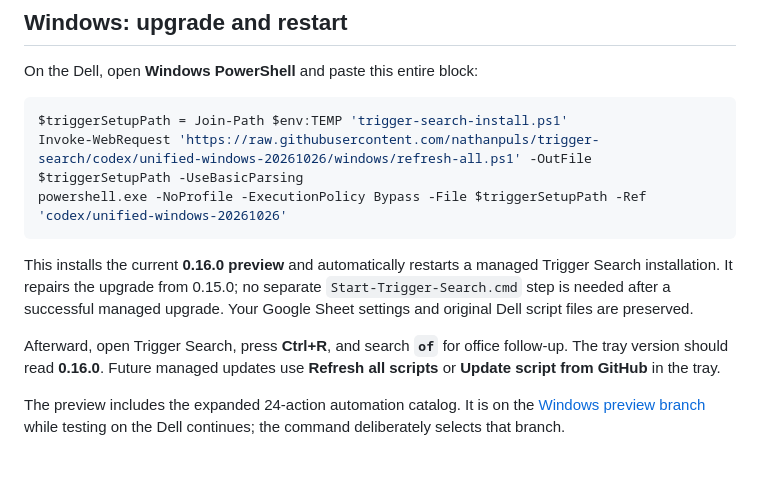
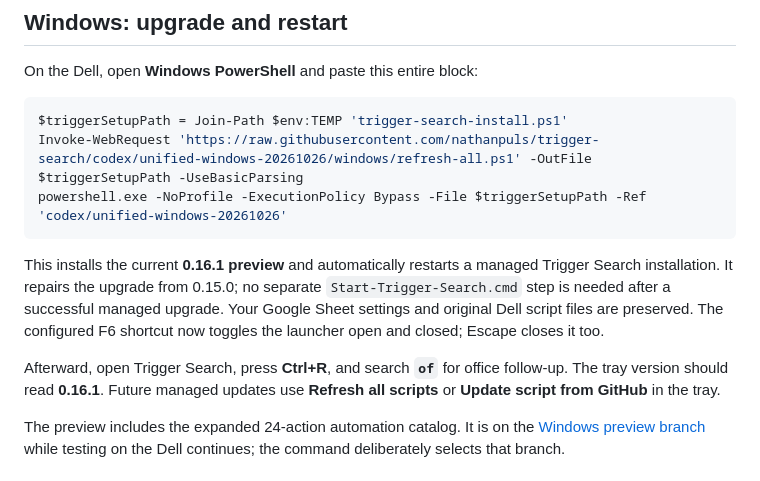
Before and after one commit to nathanpuls/trigger-search, a Markdown page: README.md, the part around the change. GitHub-like rendering.

Commit message:
Document F6 toggle and current Windows preview version

````diff
--- a/README.md
+++ b/README.md
@@ -14,13 +14,14 @@ Invoke-WebRequest 'https://raw.githubusercontent.com/nathanpuls/trigger-search/c
 powershell.exe -NoProfile -ExecutionPolicy Bypass -File $triggerSetupPath -Ref 'codex/unified-windows-20261026'
 ```
 
-This installs the current **0.16.0 preview** and automatically restarts a managed
+This installs the current **0.16.1 preview** and automatically restarts a managed
 Trigger Search installation. It repairs the upgrade from 0.15.0; no separate
 `Start-Trigger-Search.cmd` step is needed after a successful managed upgrade.
 Your Google Sheet settings and original Dell script files are preserved.
+The configured F6 shortcut now toggles the launcher open and closed; Escape closes it too.
 
 Afterward, open Trigger Search, press **Ctrl+R**, and search **`of`** for office
-follow-up. The tray version should read **0.16.0**. Future managed updates use
+follow-up. The tray version should read **0.16.1**. Future managed updates use
 **Refresh all scripts** or **Update script from GitHub** in the tray.
 
 The preview includes the expanded 24-action automation catalog. It is on the
````
